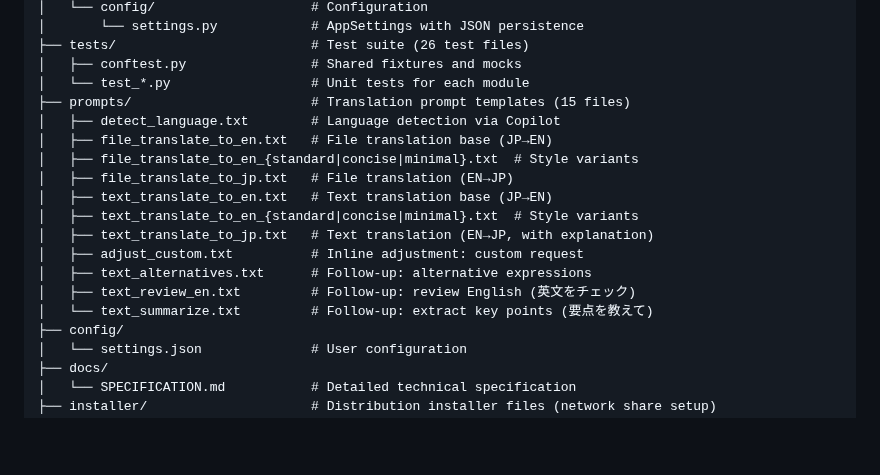
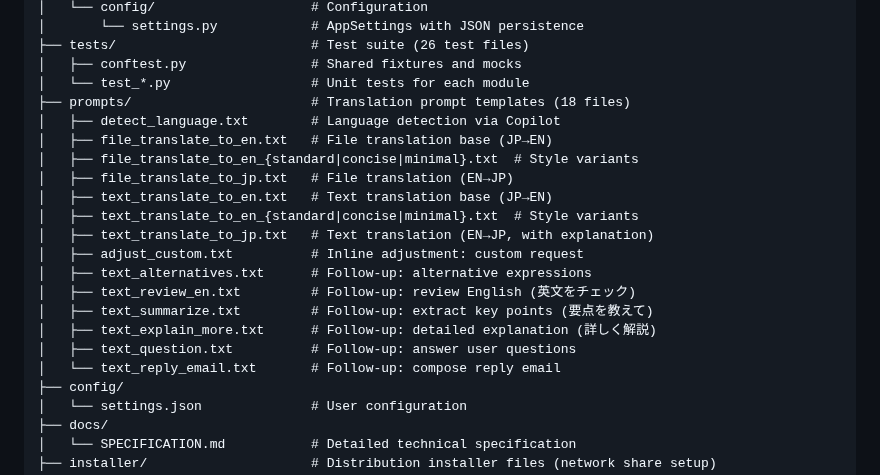
Before and after one commit to minimo162/yakulingo, a Markdown page: CLAUDE.md, the part around the change. Drawn GitHub-style; blank space fills up the shorter version.

```diff
--- a/CLAUDE.md
+++ b/CLAUDE.md
@@ -83,7 +83,7 @@ YakuLingo/
 ├── tests/                         # Test suite (26 test files)
 │   ├── conftest.py                # Shared fixtures and mocks
 │   └── test_*.py                  # Unit tests for each module
-├── prompts/                       # Translation prompt templates (15 files)
+├── prompts/                       # Translation prompt templates (18 files)
 │   ├── detect_language.txt        # Language detection via Copilot
 │   ├── file_translate_to_en.txt   # File translation base (JP→EN)
 │   ├── file_translate_to_en_{standard|concise|minimal}.txt  # Style variants
@@ -94,7 +94,10 @@ YakuLingo/
 │   ├── adjust_custom.txt          # Inline adjustment: custom request
 │   ├── text_alternatives.txt      # Follow-up: alternative expressions
 │   ├── text_review_en.txt         # Follow-up: review English (英文をチェック)
-│   └── text_summarize.txt         # Follow-up: extract key points (要点を教えて)
+│   ├── text_summarize.txt         # Follow-up: extract key points (要点を教えて)
+│   ├── text_explain_more.txt      # Follow-up: detailed explanation (詳しく解説)
+│   ├── text_question.txt          # Follow-up: answer user questions
+│   └── text_reply_email.txt       # Follow-up: compose reply email
 ├── config/
 │   └── settings.json              # User configuration
 ├── docs/
```
Also changed, not shown: docs/SPECIFICATION.md (+8 -2 lines).
